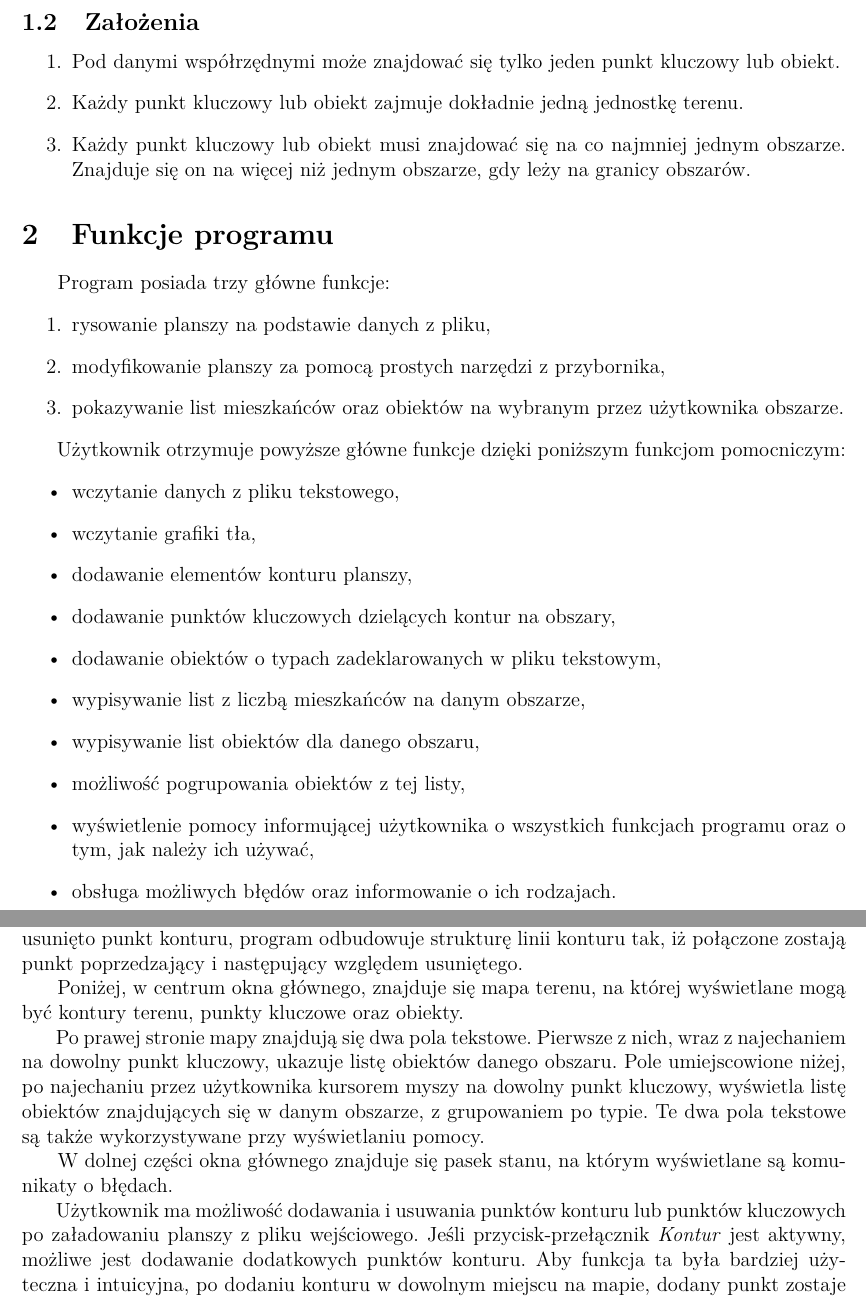
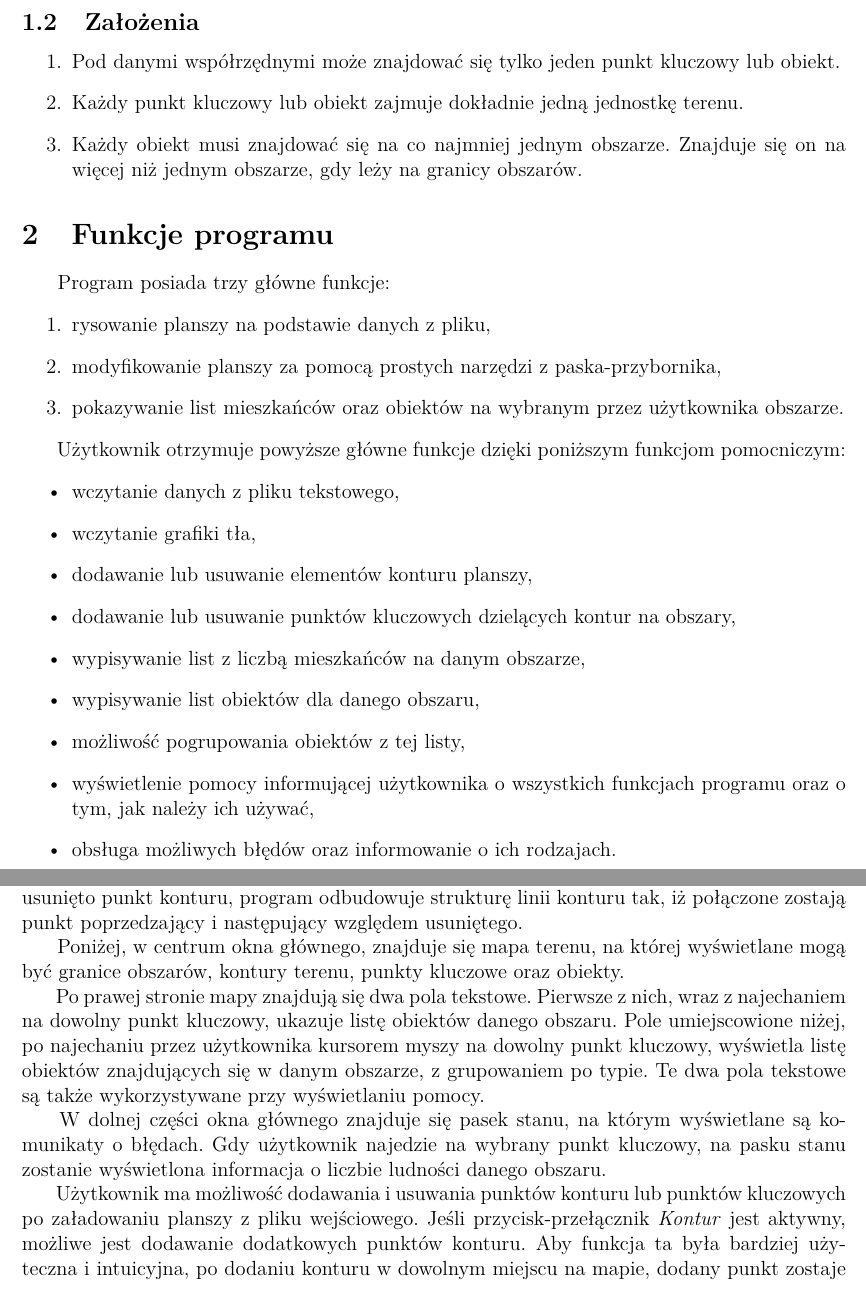
Before and after one commit to knigawkl/voronoi-map, a LaTeX document (dokumenty/spec-fun/spec-fun.tex): two parts of pages 2 and 3 of 7, joined at a grey line, cut so that both start at the same text. Compiled offline with pdfLaTeX.

Commit message:
Fixing specfun

```diff
--- a/dokumenty/spec-fun/spec-fun.tex
+++ b/dokumenty/spec-fun/spec-fun.tex
@@ -43,7 +43,7 @@
 \begin{enumerate}
 \item Pod danymi współrzędnymi może znajdować się tylko jeden punkt kluczowy lub obiekt.
 \item Każdy punkt kluczowy lub obiekt zajmuje dokładnie jedną jednostkę terenu.
-\item Każdy punkt kluczowy lub obiekt musi znajdować się na co najmniej jednym obszarze. Znajduje się on na więcej niż jednym obszarze, gdy leży na granicy obszarów.
+\item Każdy obiekt musi znajdować się na co najmniej jednym obszarze. Znajduje się on na więcej niż jednym obszarze, gdy leży na granicy obszarów.
 \end{enumerate}
 
 \section{Funkcje programu}
@@ -51,16 +51,15 @@
 \tab Program posiada trzy główne funkcje:
 \begin{enumerate}
 \item rysowanie planszy na podstawie danych z pliku,
-\item modyfikowanie planszy za pomocą prostych narzędzi z przybornika,
+\item modyfikowanie planszy za pomocą prostych narzędzi z paska-przybornika,
 \item pokazywanie list mieszkańców oraz obiektów na wybranym przez użytkownika obszarze.
 \end{enumerate}
 \tab Użytkownik otrzymuje powyższe główne funkcje dzięki poniższym funkcjom pomocniczym:
 \begin{itemize}
 \item wczytanie danych z pliku tekstowego,
 \item wczytanie grafiki tła,
-\item dodawanie elementów konturu planszy,
-\item dodawanie punktów kluczowych dzielących kontur na obszary,
-\item dodawanie obiektów o typach zadeklarowanych w pliku tekstowym,
+\item dodawanie lub usuwanie elementów konturu planszy,
+\item dodawanie lub usuwanie punktów kluczowych dzielących kontur na obszary,
 \item wypisywanie list z liczbą mieszkańców na danym obszarze,
 \item wypisywanie list obiektów dla danego obszaru,
 \item możliwość pogrupowania obiektów z tej listy,
@@ -72,9 +71,9 @@
 
 \tab Na \textit{Rysunku 1} przedstawiono prototypowy wygląd okna głównego programu. W górnej części okna znajduje się pasek narzędzi, na którym umieszczono trzy szare przyciski. Kliknięcie pierwszego z nich otwiera eksplorator plików umożliwiający wybranie pliku tekstowego, z którego zostaną wczytane dane. Wybranie drugiego przycisku skutkuje otwarciem eksploratora umożliwiającego wybór pliku graficznego, który stanie się tłem dla planszy. Program oczekuje na plik graficzny w foramcie \textit{.png}. Kliknięcie trzeciego z przycisków wywoła wyświetlenie w polach tekstowych, znajdujących się po prawej stronie mapy, instrukcji obsługi programu. Na pasku narzędzi umieszczonym na górze okna znajdują się także dwa kolorowe przyciski-przełączniki. Tylko jeden z nich może być wybrany w danej chwili, domyślnie jest to przycisk-przełącznik oznaczony etykietą \textit{Kontur}.
 W zależności od tego który z przycisków został wybrany, taki rodzaj elementu będzie dodawany na mapę po kliknięciu na niej lewym przyciskiem myszy. Element będzie dodany w miejscu w którym znajdował się kursor w momencie kliknięcia. Kliknięcie prawym przyciskiem myszy na punkt konturu lub punkt kluczowy usuwa dany punkt. Jeśli usunięto punkt konturu, program odbudowuje strukturę linii konturu tak, iż połączone zostają punkt poprzedzający i następujący względem usuniętego.
-\\\tab Poniżej, w centrum okna głównego, znajduje się mapa terenu, na której wyświetlane mogą być kontury terenu, punkty kluczowe oraz obiekty.
+\\\tab Poniżej, w centrum okna głównego, znajduje się mapa terenu, na której wyświetlane mogą być granice obszarów, kontury terenu, punkty kluczowe oraz obiekty.
 \\\tab Po prawej stronie mapy znajdują się dwa pola tekstowe. Pierwsze z nich, wraz z najechaniem na dowolny punkt kluczowy, ukazuje listę obiektów danego obszaru. Pole umiejscowione niżej, po najechaniu przez użytkownika kursorem myszy na dowolny punkt kluczowy, wyświetla listę obiektów znajdujących się w danym obszarze, z grupowaniem po typie. Te dwa pola tekstowe są także wykorzystywane przy wyświetlaniu pomocy.
-\\\tab W dolnej części okna głównego znajduje się pasek stanu, na którym wyświetlane są komunikaty o błędach.
+\\\tab W dolnej części okna głównego znajduje się pasek stanu, na którym wyświetlane są komunikaty o błędach. Gdy użytkownik najedzie na wybrany punkt kluczowy, na pasku stanu zostanie wyświetlona informacja o liczbie ludności danego obszaru.
 \\\tab Użytkownik ma możliwość dodawania i usuwania punktów konturu lub punktów kluczowych po załadowaniu planszy z pliku wejściowego. Jeśli przycisk-przełącznik \textit{Kontur} jest aktywny, możliwe jest dodawanie dodatkowych punktów konturu. Aby funkcja ta była bardziej użyteczna i intuicyjna, po dodaniu konturu w dowolnym miejscu na mapie, dodany punkt zostaje połączony z dwoma najbliższymi mu punktami konturu.
 
 \begin{figure}[H]
```
Also changed, not shown: dokumenty/spec-fun/spec-fun.pdf, dokumenty/spec-fun/spec-fun.tex (2 more changed lines), 2 other files.
